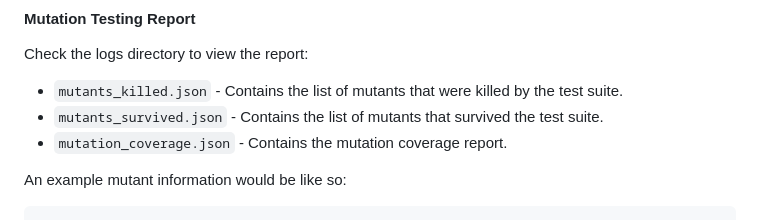
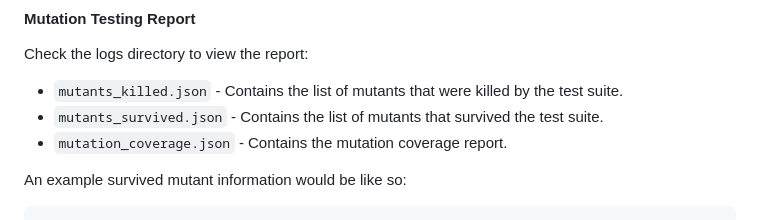
Before and after one commit to codeintegrity-ai/mutahunter, a Markdown page: README.md, the part around one of its changes. Drawn GitHub-style.

Commit message:
docs: update readme

````diff
--- a/README.md
+++ b/README.md
@@ -124,7 +124,7 @@ Check the logs directory to view the report:
 - `mutants_survived.json` - Contains the list of mutants that survived the test suite.
 - `mutation_coverage.json` - Contains the mutation coverage report.
 
-An example mutant information would be like so:
+An example survived mutant information would be like so:
 
 ```json
 [
````
Also changed, not shown: other parts of README.md (+9 -8 lines).
